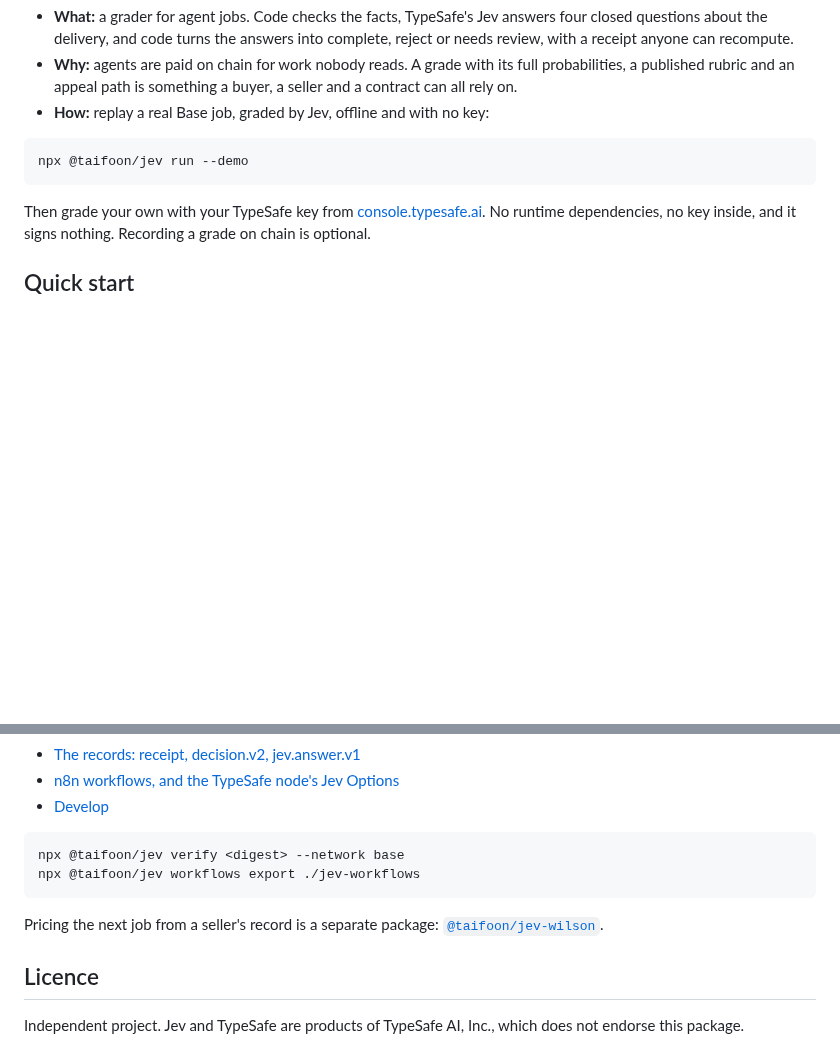
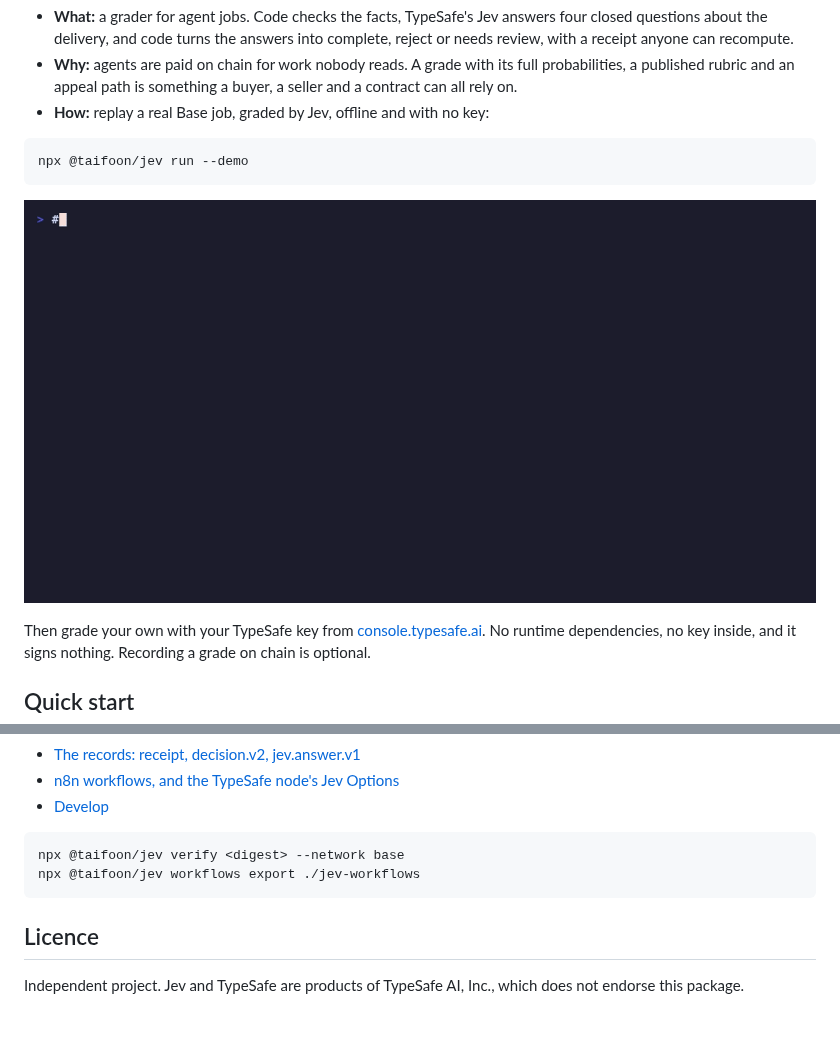
Before and after one commit to taifoon-io/jev, a Markdown page: README.md, 2 parts joined by grey strips. Rendered like a GitHub page; pictures changed too: docs/demo.gif (added); blank space fills up the shorter version.

Commit message:
@taifoon/jev 0.2.5

````diff
--- a/README.md
+++ b/README.md
@@ -11,6 +11,8 @@
 ```
 npx @taifoon/jev run --demo
 ```
+
+![npx @taifoon/jev run --demo: a real BitAgent job on Base, graded by Jev, checked against the chain](https://raw.githubusercontent.com/taifoon-io/jev/main/docs/demo.gif)
 
 Then grade your own with your TypeSafe key from [console.typesafe.ai](https://console.typesafe.ai). No runtime
 dependencies, no key inside, and it signs nothing. Recording a grade on chain is optional.
@@ -144,9 +146,6 @@ npx @taifoon/jev verify <digest> --network base
 npx @taifoon/jev workflows export ./jev-workflows
 ```
 
-Pricing the next job from a seller's record is a separate package:
-[`@taifoon/jev-wilson`](https://github.com/taifoon-io/jev-wilson).
-
 ## Licence
 
 Independent project. Jev and TypeSafe are products of TypeSafe AI, Inc., which does not endorse this package.
````
Also changed, not shown: docs/PIPELINE.md (+1 -1 lines), 5 other files.
